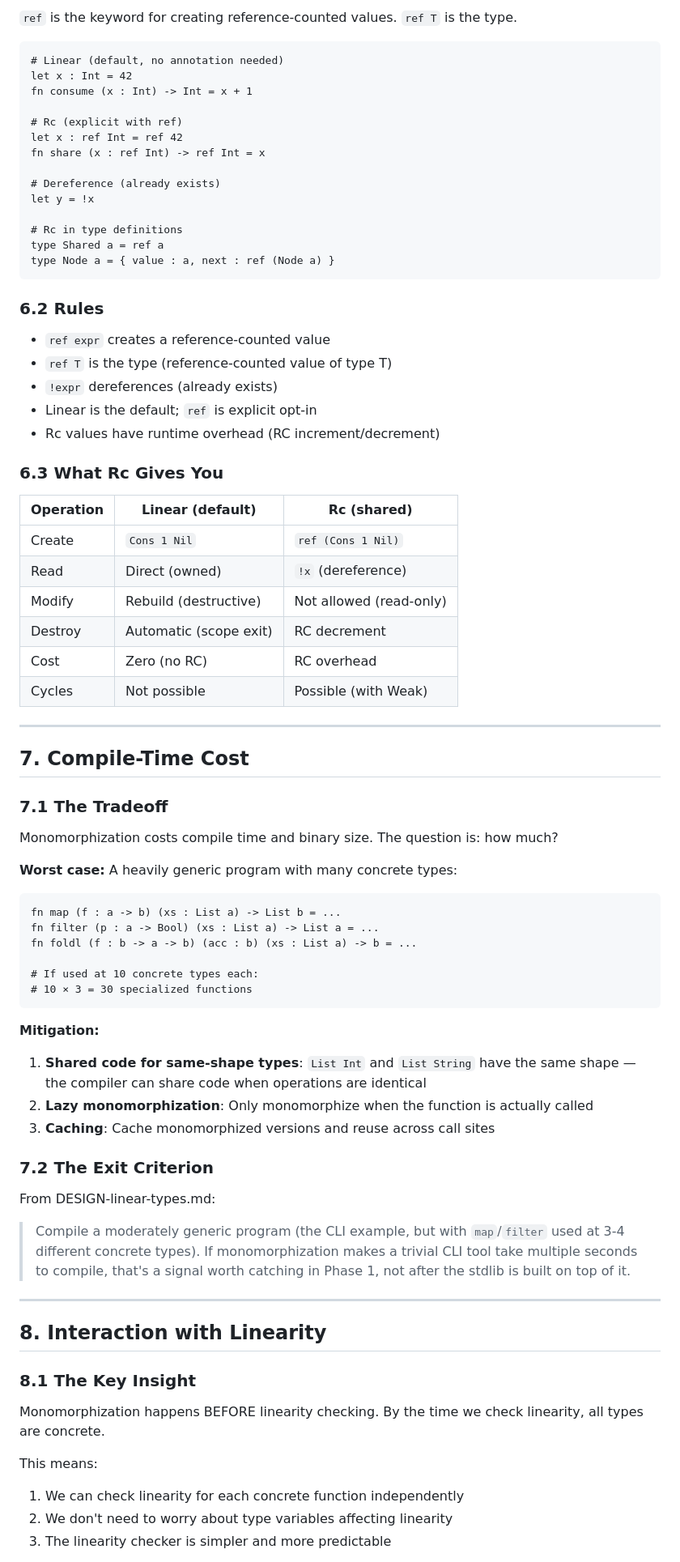
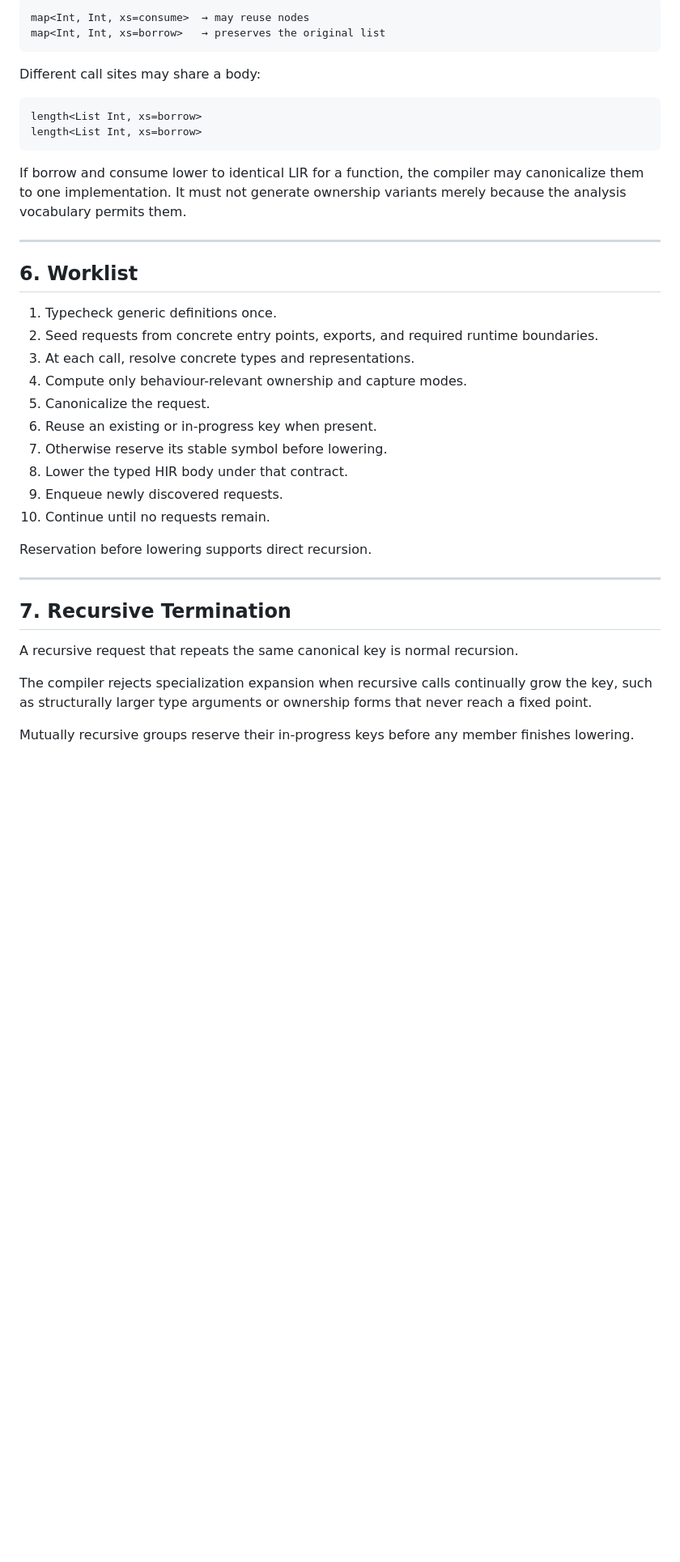
Before and after one commit to Adjanour/ko-language, a Markdown page: DESIGN-polymorphism.md, the part around one of its changes. Shown at 81% size. Drawn GitHub-style; blank space fills up the shorter version.

Commit message:
docs: place ownership-aware specialization after typed HIR

````diff
--- a/DESIGN-polymorphism.md
+++ b/DESIGN-polymorphism.md
@@ -218,81 +90,42 @@ Ownership-aware monomorphization increases compile time and binary size (more sp
 
-`ref` is the keyword for creating reference-counted values. `ref T` is the type.
-
-```ko
-# Linear (default, no annotation needed)
-let x : Int = 42
-fn consume (x : Int) -> Int = x + 1
-
-# Rc (explicit with ref)
-let x : ref Int = ref 42
-fn share (x : ref Int) -> ref Int = x
-
-# Dereference (already exists)
-let y = !x
-
-# Rc in type definitions
-type Shared a = ref a
-type Node a = { value : a, next : ref (Node a) }
+```text
+map<Int, Int, xs=consume>  → may reuse nodes
+map<Int, Int, xs=borrow>   → preserves the original list
 ```
 
-### 6.2 Rules
+Different call sites may share a body:
 
-- `ref expr` creates a reference-counted value
-- `ref T` is the type (reference-counted value of type T)
-- `!expr` dereferences (already exists)
-- Linear is the default; `ref` is explicit opt-in
-- Rc values have runtime overhead (RC increment/decrement)
+```text
+length<List Int, xs=borrow>
+length<List Int, xs=borrow>
+```
 
-### 6.3 What Rc Gives You
-
-| Operation | Linear (default) | Rc (shared) |
-|-----------|-----------------|-------------|
-| Create | `Cons 1 Nil` | `ref (Cons 1 Nil)` |
-| Read | Direct (owned) | `!x` (dereference) |
-| Modify | Rebuild (destructive) | Not allowed (read-only) |
-| Destroy | Automatic (scope exit) | RC decrement |
-| Cost | Zero (no RC) | RC overhead |
-| Cycles | Not possible | Possible (with Weak) |
+If borrow and consume lower to identical LIR for a function, the compiler may canonicalize them to one implementation. It must not generate ownership variants merely because the analysis vocabulary permits them.
 
 ---
 
-## 7. Compile-Time Cost
+## 6. Worklist
 
-### 7.1 The Tradeoff
+1. Typecheck generic definitions once.
+2. Seed requests from concrete entry points, exports, and required runtime boundaries.
+3. At each call, resolve concrete types and representations.
+4. Compute only behaviour-relevant ownership and capture modes.
+5. Canonicalize the request.
+6. Reuse an existing or in-progress key when present.
+7. Otherwise reserve its stable symbol before lowering.
+8. Lower the typed HIR body under that contract.
+9. Enqueue newly discovered requests.
+10. Continue until no requests remain.
 
-Monomorphization costs compile time and binary size. The question is: how much?
-
-**Worst case:** A heavily generic program with many concrete types:
-```ko
-fn map (f : a -> b) (xs : List a) -> List b = ...
-fn filter (p : a -> Bool) (xs : List a) -> List a = ...
-fn foldl (f : b -> a -> b) (acc : b) (xs : List a) -> b = ...
-
-# If used at 10 concrete types each:
-# 10 × 3 = 30 specialized functions
-```
-
-**Mitigation:**
-1. **Shared code for same-shape types**: `List Int` and `List String` have the same shape — the compiler can share code when operations are identical
-2. **Lazy monomorphization**: Only monomorphize when the function is actually called
-3. **Caching**: Cache monomorphized versions and reuse across call sites
-
-### 7.2 The Exit Criterion
-
-From DESIGN-linear-types.md:
-
-> Compile a moderately generic program (the CLI example, but with `map`/`filter` used at 3-4 different concrete types). If monomorphization makes a trivial CLI tool take multiple seconds to compile, that's a signal worth catching in Phase 1, not after the stdlib is built on top of it.
+Reservation before lowering supports direct recursion.
 
 ---
 
-## 8. Interaction with Linearity
+## 7. Recursive Termination
 
-### 8.1 The Key Insight
+A recursive request that repeats the same canonical key is normal recursion.
 
-Monomorphization happens BEFORE linearity checking. By the time we check linearity, all types are concrete.
+The compiler rejects specialization expansion when recursive calls continually grow the key, such as structurally larger type arguments or ownership forms that never reach a fixed point.
 
-This means:
-1. We can check linearity for each concrete function independently
-2. We don't need to worry about type variables affecting linearity
-3. The linearity checker is simpler and more predictable
+Mutually recursive groups reserve their in-progress keys before any member finishes lowering.
 
````
Also changed, not shown: other parts of DESIGN-polymorphism.md (+118 -219 lines).
